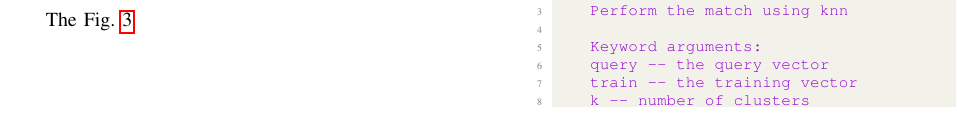
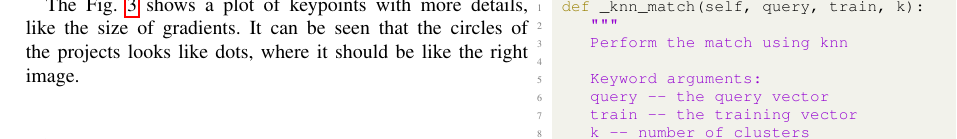
Before and after one commit to thales-mro/augmented-reality, a LaTeX paper (report/report.tex): part of page 2 of 7, cut at the place of the change. Compiled offline with pdfLaTeX.

Commit message:
adds the lost paragraph

```diff
--- a/report/report.tex
+++ b/report/report.tex
@@ -108,7 +108,8 @@ The pipeline for processing the video was implemented in the AR() class and cons
 
  More test was made with the extractor, but apparently the project's SIFT, although it extract some relevant keyponts, the information around them showed themselves too poor and it provide false-positives, so no progress was made that could be compared to OpenCV's SIFT.
 
- The Fig. \ref{fig:keypoints_arrow}
+ The Fig. \ref{fig:keypoints_arrow} shows a plot of keypoints with more details, like the size of gradients. It can be seen that the circles of the projects looks like dots, where it should be like the right image.
+
 \begin{figure}[H]
      \centering
      \includegraphics[width=0.4\hsize]{img/o-kp-arrows-0.png}
```
